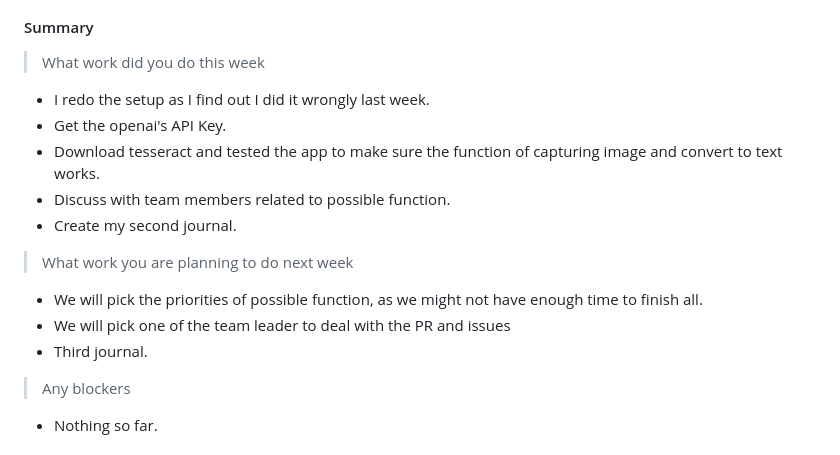
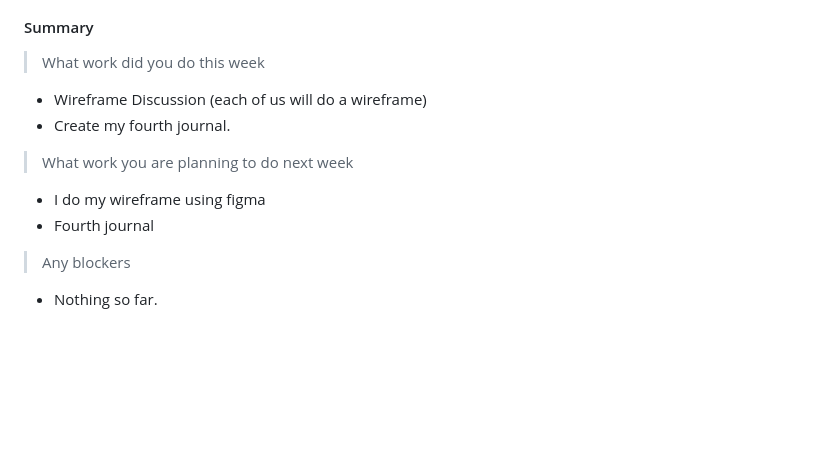
Before and after one commit to cliveeee/dip-programming-prj-advanced-gui-evolve, a Markdown page: journals/journal_LYT.md, the part around the change printed below. Drawn GitHub-style; blank space fills up the shorter version.

```diff
--- a/journals/journal_LYT.md
+++ b/journals/journal_LYT.md
@@ -101,15 +101,11 @@ How did you validate your progress this week?
 #### Summary
 > What work did you do this week
-* I redo the setup as I find out I did it wrongly last week.
-* Get the openai's API Key.
-* Download tesseract and tested the app to make sure the function of capturing image and convert to text works.
-* Discuss with team members related to possible function.
-* Create my second journal.
+* Wireframe Discussion (each of us will do a wireframe)
+* Create my fourth journal.
 
 > What work you are planning to do next week
-* We will pick the priorities of possible function, as we might not have enough time to finish all.
-* We will pick one of the team leader to deal with the PR and issues
-* Third journal.
+* I do my wireframe using figma
+* Fourth journal
 
 > Any blockers
 * Nothing so far.
```
Also changed, not shown: other parts of journals/journal_LYT.md (+42 -5 lines).
